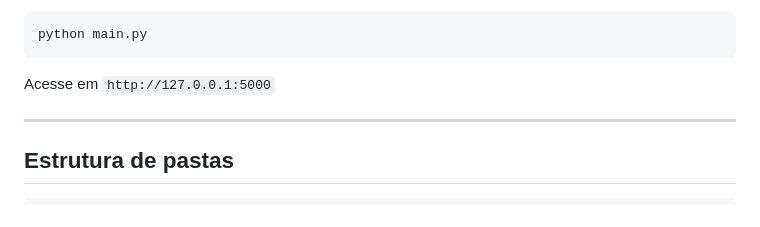
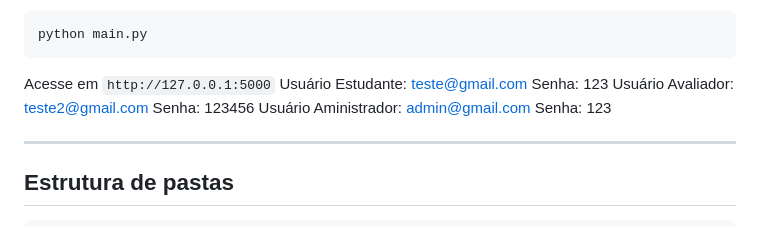
Before and after one commit to IagoRF01/Projeto-de-python, a Markdown page: README.md, the part around the change. GitHub-like rendering.

````diff
--- a/README.md
+++ b/README.md
@@ -70,6 +70,9 @@ python main.py
 ```
 
 Acesse em `http://127.0.0.1:5000`
+Usuário Estudante: teste@gmail.com        Senha: 123
+Usuário Avaliador: teste2@gmail.com        Senha: 123456
+Usuário Aministrador: admin@gmail.com        Senha: 123
 
 ---
 
````
